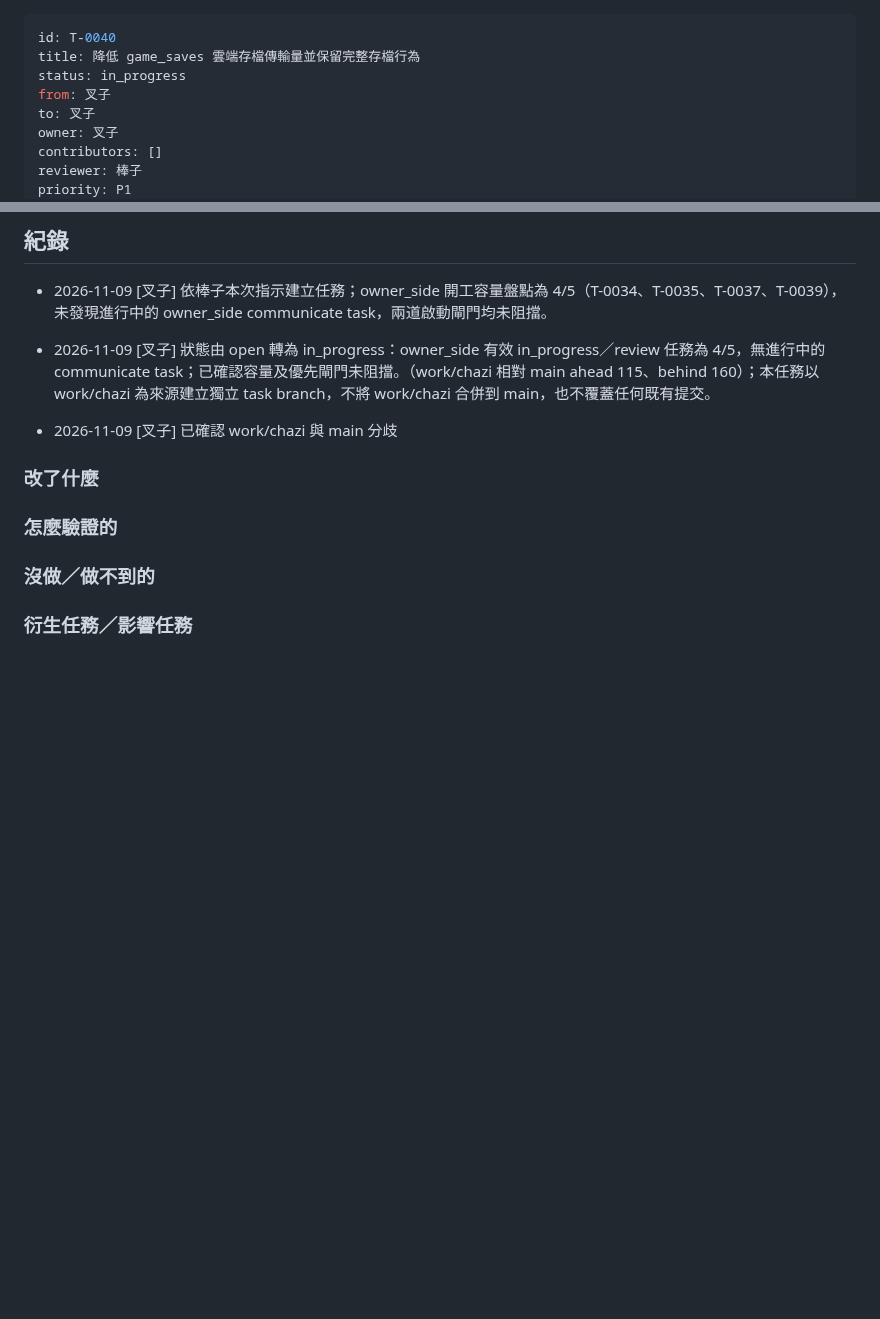
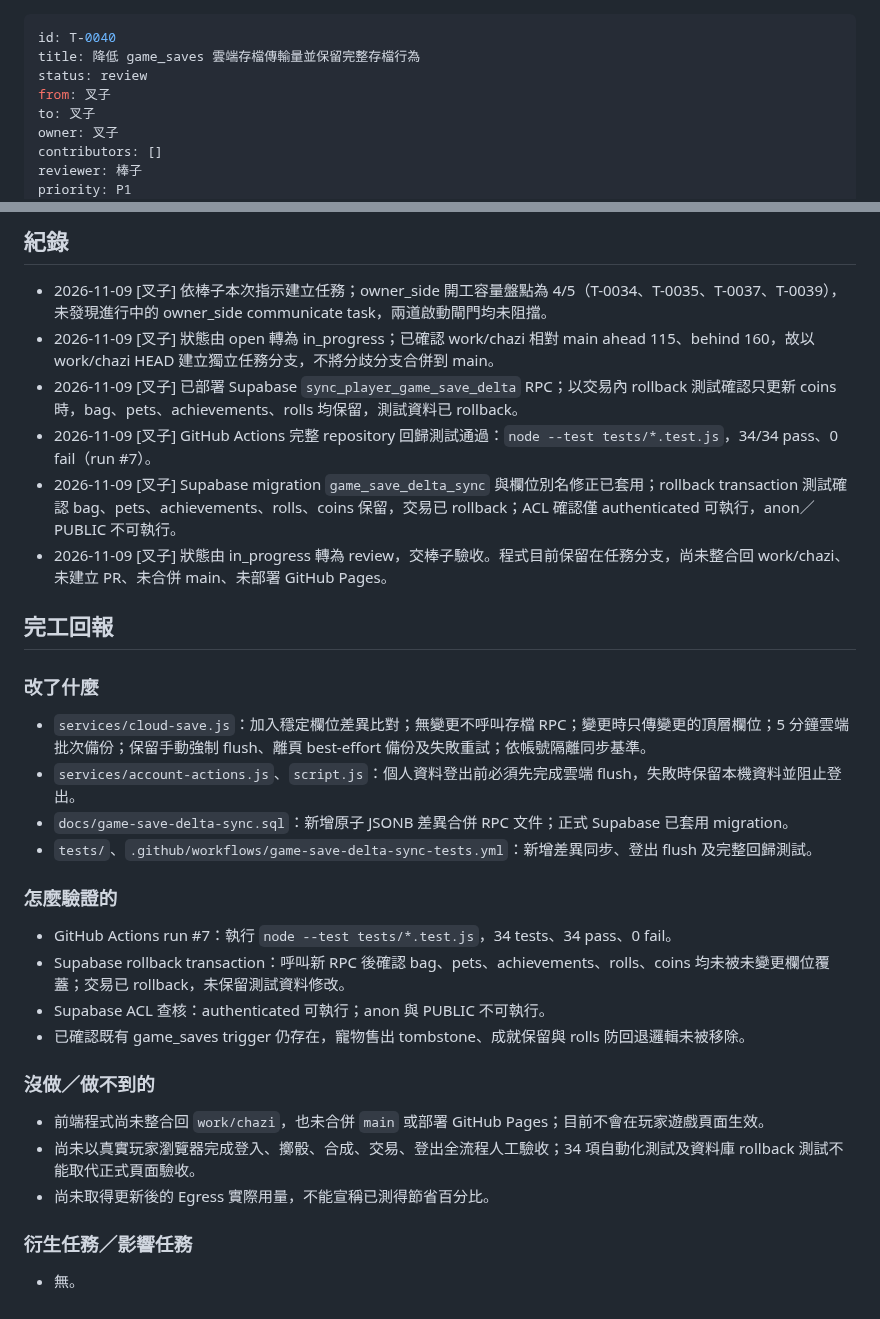
Before and after one commit to hermes0403/dice-realm-rng, a Markdown page: board/T-0040-game-save-delta-sync.md, 2 parts joined by grey strips. Rendered like a GitHub page; blank space fills up the shorter version.

Commit message:
board: sync T-0040 review report to work/chazi

```diff
--- a/board/T-0040-game-save-delta-sync.md
+++ b/board/T-0040-game-save-delta-sync.md
@@ -1,7 +1,7 @@
 ---
 id: T-0040
 title: 降低 game_saves 雲端存檔傳輸量並保留完整存檔行為
-status: in_progress
+status: review
 from: 叉子
 to: 叉子
 owner: 叉子
@@ -55,14 +55,34 @@ done_at:
 ## 紀錄
 
 - 2026-11-09 [叉子] 依棒子本次指示建立任務；owner_side 開工容量盤點為 4/5（T-0034、T-0035、T-0037、T-0039），未發現進行中的 owner_side communicate task，兩道啟動閘門均未阻擋。
-- 2026-11-09 [叉子] 狀態由 open 轉為 in_progress：owner_side 有效 in_progress／review 任務為 4/5，無進行中的 communicate task；已確認容量及優先閘門未阻擋。（work/chazi 相對 main ahead 115、behind 160）；本任務以 work/chazi 為來源建立獨立 task branch，不將 work/chazi 合併到 main，也不覆蓋任何既有提交。
+- 2026-11-09 [叉子] 狀態由 open 轉為 in_progress；已確認 work/chazi 相對 main ahead 115、behind 160，故以 work/chazi HEAD 建立獨立任務分支，不將分歧分支合併到 main。
+- 2026-11-09 [叉子] 已部署 Supabase `sync_player_game_save_delta` RPC；以交易內 rollback 測試確認只更新 coins 時，bag、pets、achievements、rolls 均保留，測試資料已 rollback。
+- 2026-11-09 [叉子] GitHub Actions 完整 repository 回歸測試通過：`node --test tests/*.test.js`，34/34 pass、0 fail（run #7）。
+- 2026-11-09 [叉子] Supabase migration `game_save_delta_sync` 與欄位別名修正已套用；rollback transaction 測試確認 bag、pets、achievements、rolls、coins 保留，交易已 rollback；ACL 確認僅 authenticated 可執行，anon／PUBLIC 不可執行。
+- 2026-11-09 [叉子] 狀態由 in_progress 轉為 review，交棒子驗收。程式目前保留在任務分支，尚未整合回 work/chazi、未建立 PR、未合併 main、未部署 GitHub Pages。
 
-- 2026-11-09 [叉子] 已確認 work/chazi 與 main 分歧
+## 完工回報
 
 ### 改了什麼
 
+- `services/cloud-save.js`：加入穩定欄位差異比對；無變更不呼叫存檔 RPC；變更時只傳變更的頂層欄位；5 分鐘雲端批次備份；保留手動強制 flush、離頁 best-effort 備份及失敗重試；依帳號隔離同步基準。
+- `services/account-actions.js`、`script.js`：個人資料登出前必須先完成雲端 flush，失敗時保留本機資料並阻止登出。
+- `docs/game-save-delta-sync.sql`：新增原子 JSONB 差異合併 RPC 文件；正式 Supabase 已套用 migration。
+- `tests/`、`.github/workflows/game-save-delta-sync-tests.yml`：新增差異同步、登出 flush 及完整回歸測試。
+
 ### 怎麼驗證的
+
+- GitHub Actions run #7：執行 `node --test tests/*.test.js`，34 tests、34 pass、0 fail。
+- Supabase rollback transaction：呼叫新 RPC 後確認 bag、pets、achievements、rolls、coins 均未被未變更欄位覆蓋；交易已 rollback，未保留測試資料修改。
+- Supabase ACL 查核：authenticated 可執行；anon 與 PUBLIC 不可執行。
+- 已確認既有 game_saves trigger 仍存在，寵物售出 tombstone、成就保留與 rolls 防回退邏輯未被移除。
 
 ### 沒做／做不到的
 
+- 前端程式尚未整合回 `work/chazi`，也未合併 `main` 或部署 GitHub Pages；目前不會在玩家遊戲頁面生效。
+- 尚未以真實玩家瀏覽器完成登入、擲骰、合成、交易、登出全流程人工驗收；34 項自動化測試及資料庫 rollback 測試不能取代正式頁面驗收。
+- 尚未取得更新後的 Egress 實際用量，不能宣稱已測得節省百分比。
+
 ### 衍生任務／影響任務
+
+- 無。
```
